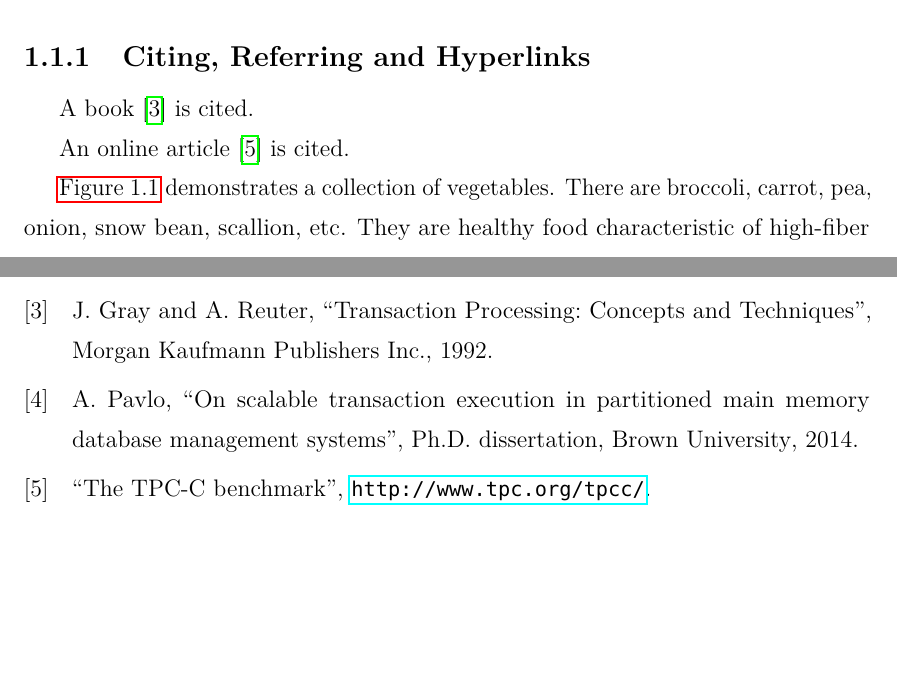
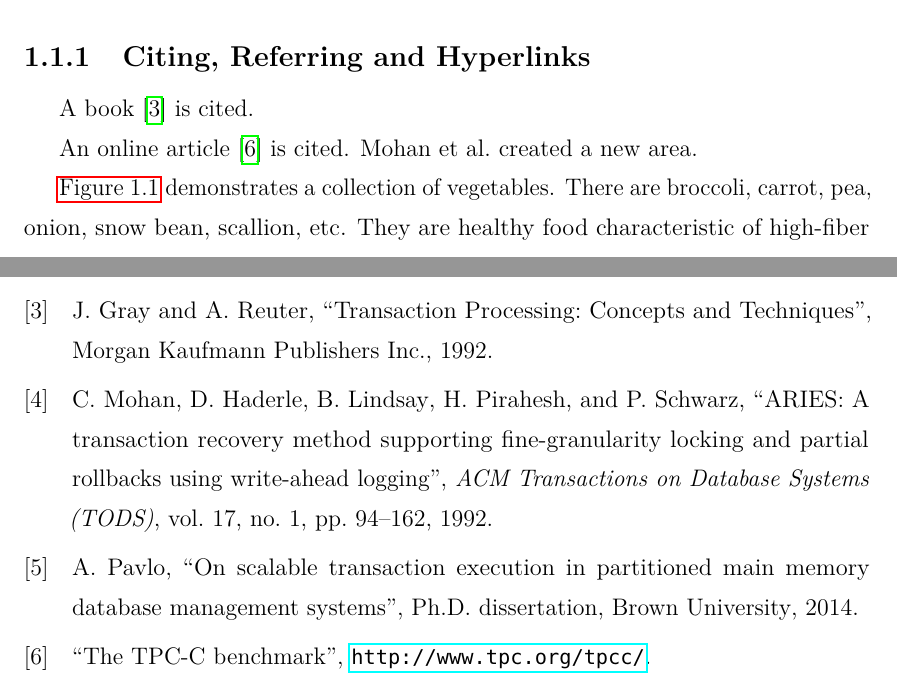
Before and after one commit to streamjoin/nusthesis, a LaTeX thesis (main.tex, which reads _global_settings.tex, chapters/ch-intro.tex): two parts of pages 12 and 35 of 41, joined at a grey line, cut so that both start at the same text, the shorter picture padded with empty space. Compiled offline with pdfLaTeX.

Commit message:
Added citet command (#19)
Co-authored-by: Qian Lin <qian.lin@bytedance.com>

```diff
--- a/_global_settings.tex
+++ b/_global_settings.tex
@@ -38,6 +38,11 @@
   doi=false]{biblatex}
 \DeclareFieldFormat*{title}{``#1''\newunitpunct} % move comma outside the quotation mark
 \addbibresource{references.bib}
+
+\newcommand{\citet}[1]{%
+	\AtNextCite{\defcounter{maxnames}{1}\defcounter{minnames}{1}}%
+	\citeauthor{#1}%
+}
 
 \usepackage{microtype} % Better typography
 \usepackage{tabulary} % Automatic table sizing
--- a/chapters/ch-intro.tex
+++ b/chapters/ch-intro.tex
@@ -23,7 +23,7 @@ A book~\cite{BOOK:Gray} is cited.
   \label{intro:fig:vege}
 \end{figure}
 
-An online article~\cite{tpc-c} is cited.
+An online article~\cite{tpc-c} is cited. \citet{tods92:Mohan} created a new area.
 
 \autoref{intro:fig:vege} demonstrates a collection of vegetables.
 There are broccoli, carrot, pea, onion, snow bean, scallion, etc.
```
